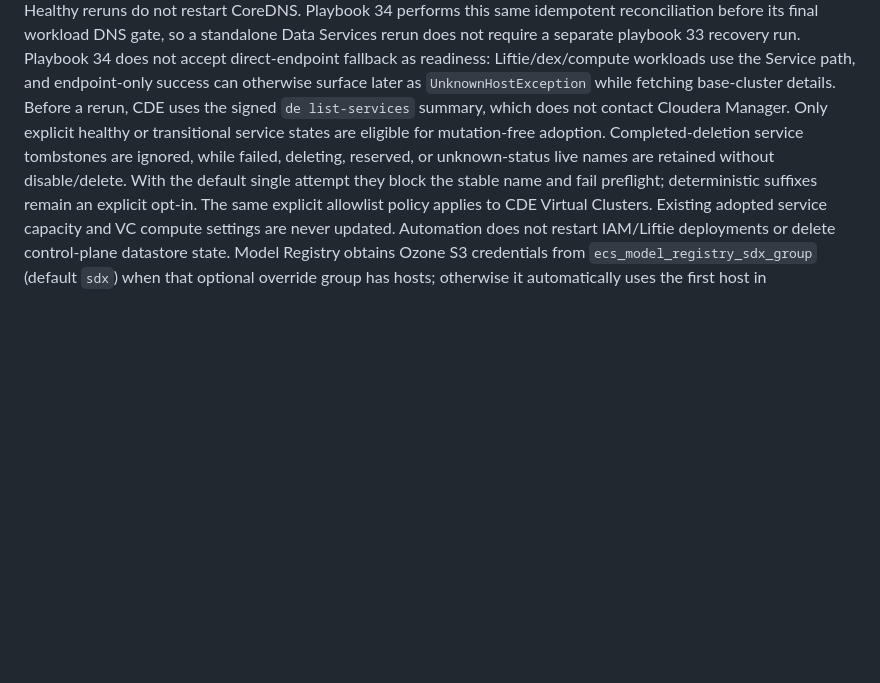
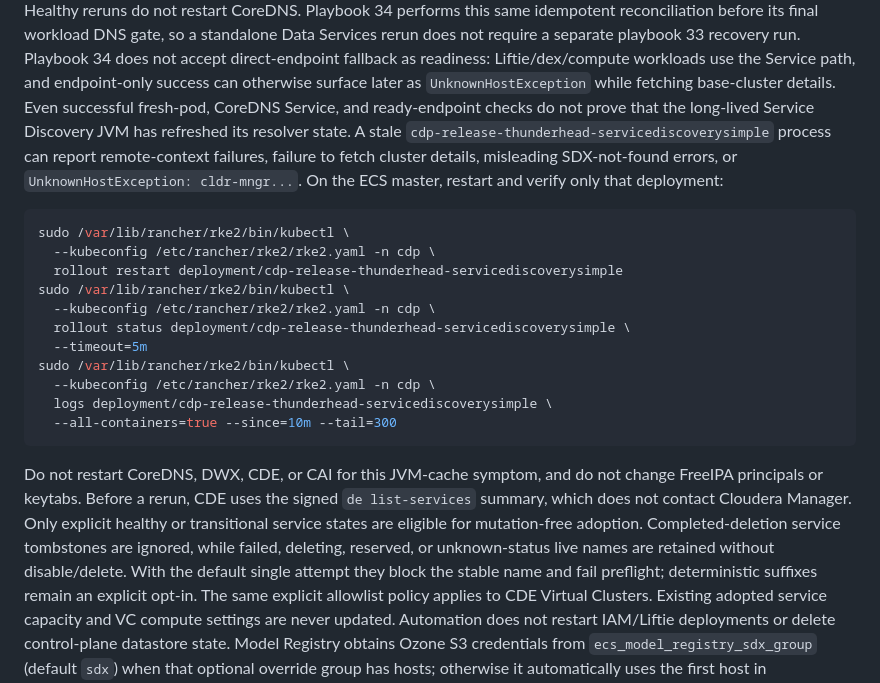
Before and after one commit to kuldeepsahu1105/cdp-onprem-automation, a Markdown page: ansible-playbooks/docs/CDP_ECS_DATA_SERVICES.md, the part around the change. Rendered like a GitHub page; blank space fills up the shorter version.

````diff
--- a/ansible-playbooks/docs/CDP_ECS_DATA_SERVICES.md
+++ b/ansible-playbooks/docs/CDP_ECS_DATA_SERVICES.md
@@ -158,6 +158,29 @@ Services rerun does not require a separate playbook 33 recovery run. Playbook
 Liftie/dex/compute workloads use the Service path, and endpoint-only success
 can otherwise surface later as `UnknownHostException` while fetching
 base-cluster details.
+Even successful fresh-pod, CoreDNS Service, and ready-endpoint checks do not
+prove that the long-lived Service Discovery JVM has refreshed its resolver
+state. A stale `cdp-release-thunderhead-servicediscoverysimple` process can
+report remote-context failures, failure to fetch cluster details, misleading
+SDX-not-found errors, or `UnknownHostException: cldr-mngr...`. On the ECS
+master, restart and verify only that deployment:
+
+```bash
+sudo /var/lib/rancher/rke2/bin/kubectl \
+  --kubeconfig /etc/rancher/rke2/rke2.yaml -n cdp \
+  rollout restart deployment/cdp-release-thunderhead-servicediscoverysimple
+sudo /var/lib/rancher/rke2/bin/kubectl \
+  --kubeconfig /etc/rancher/rke2/rke2.yaml -n cdp \
+  rollout status deployment/cdp-release-thunderhead-servicediscoverysimple \
+  --timeout=5m
+sudo /var/lib/rancher/rke2/bin/kubectl \
+  --kubeconfig /etc/rancher/rke2/rke2.yaml -n cdp \
+  logs deployment/cdp-release-thunderhead-servicediscoverysimple \
+  --all-containers=true --since=10m --tail=300
+```
+
+Do not restart CoreDNS, DWX, CDE, or CAI for this JVM-cache symptom, and do not
+change FreeIPA principals or keytabs.
 Before a rerun, CDE uses the signed `de list-services` summary, which does not
 contact Cloudera Manager. Only explicit healthy or transitional service states
 are eligible for mutation-free adoption. Completed-deletion service tombstones
````
Also changed, not shown: .cursor/LEARNINGS.md (+4 -0 lines), ansible-playbooks/docs/OPERATIONS_GUIDE.md (+25 -0 lines).
